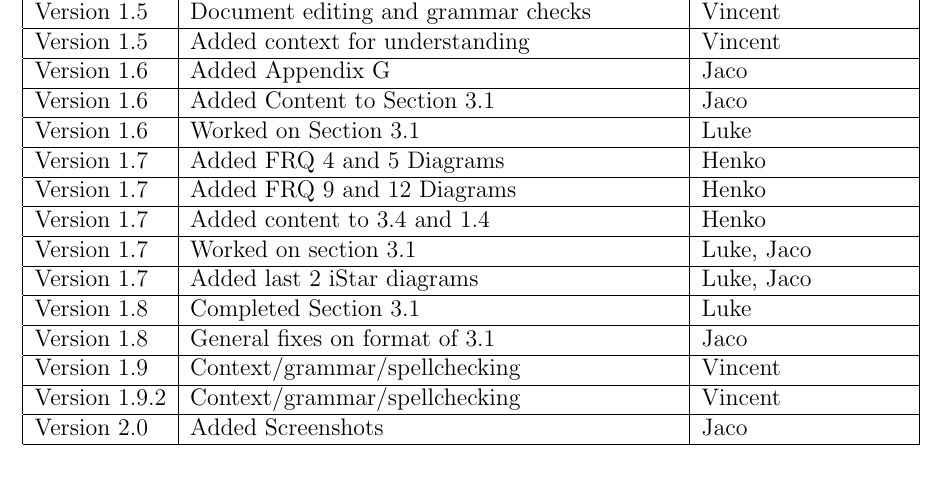
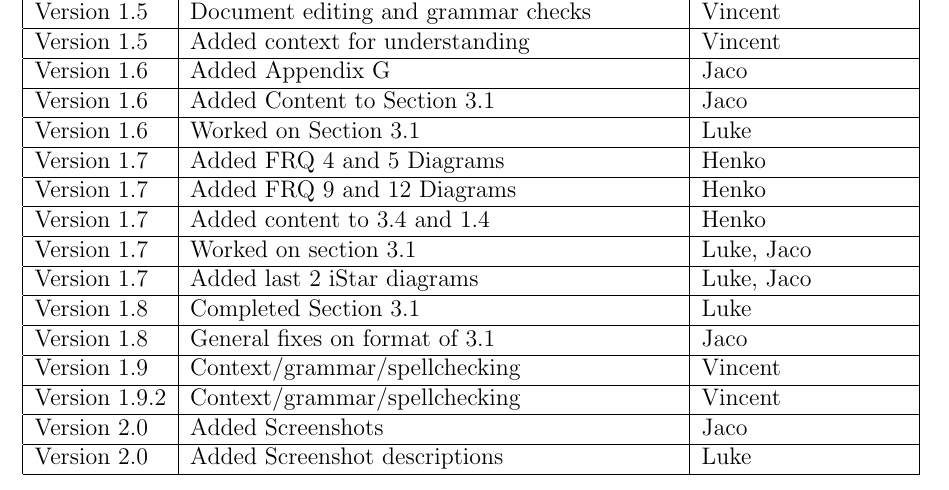
Before and after one commit to hhvvkk/SMSEncryption, a LaTeX document (SystemRequirementsSpecification/SystemRequirementsSpecification.tex, which reads SystemRequirementsSpecification/AppendixG.tex): part of page 60 of 60, cut so that both start at the same text. Compiled offline with pdfLaTeX.

Commit message:
Update AppendixG.tex

```diff
--- a/SystemRequirementsSpecification/AppendixG.tex
+++ b/SystemRequirementsSpecification/AppendixG.tex
@@ -156,5 +156,7 @@ Version 1.9.2 & Context/grammar/spellchecking&Vincent\\
 \hline
 Version 2.0 & Added Screenshots&Jaco\\
 \hline
+Version 2.0 & Added Screenshot descriptions&Luke\\
+\hline
 \end{tabular}
 \end{center}
```
